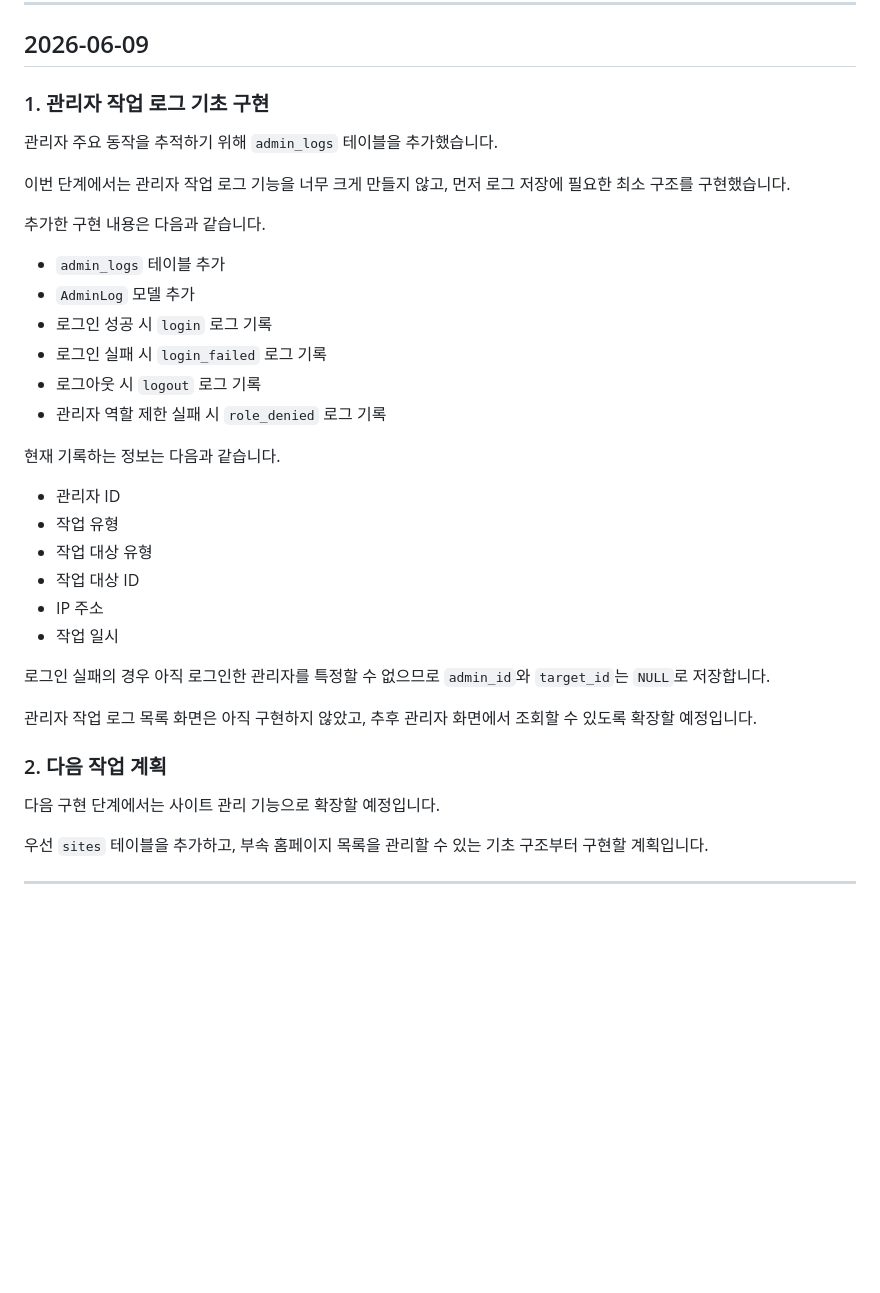
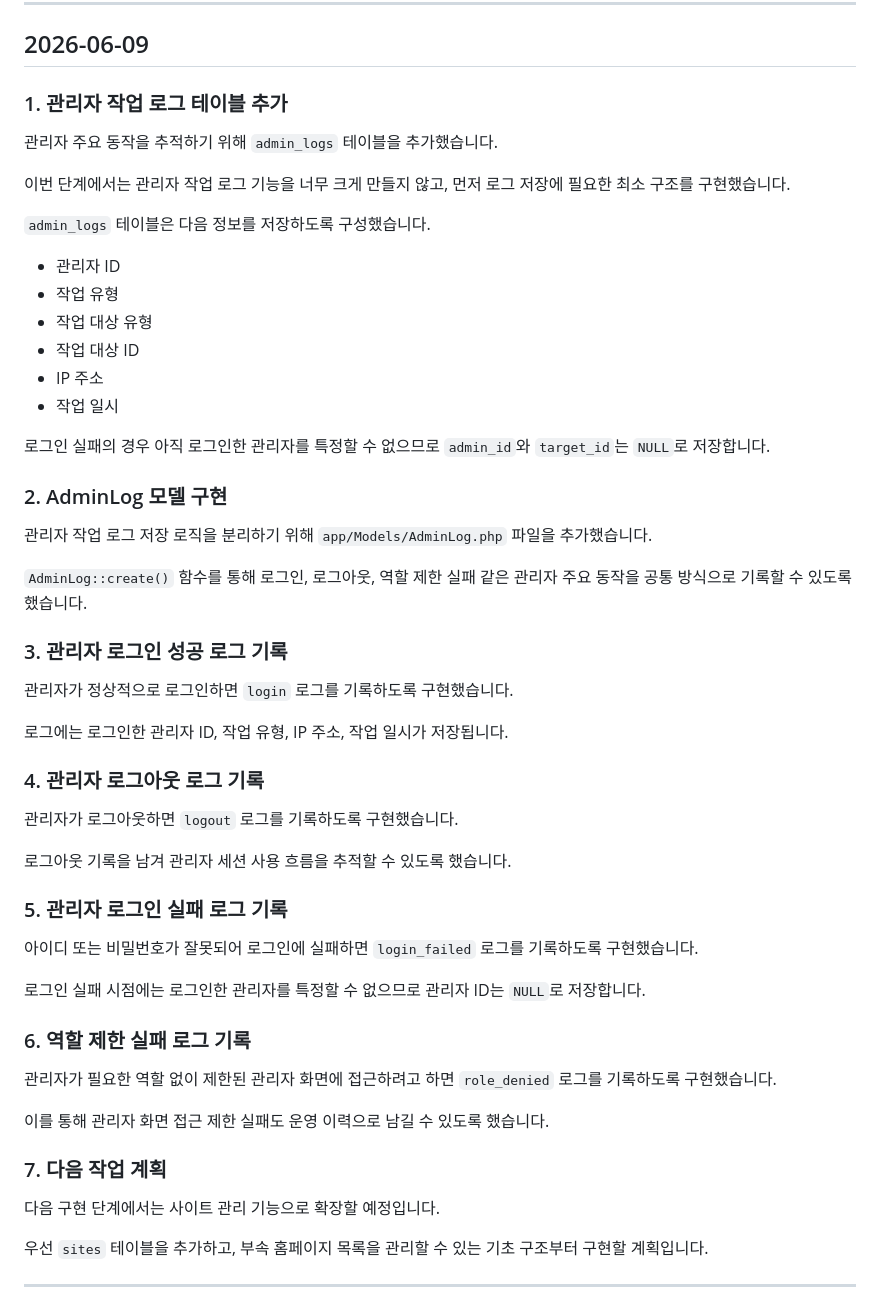
Before and after one commit to kimsixsue/university-cms-php, a Markdown page: docs/dev-log.md, the part around the change. Rendered like a GitHub page; blank space fills up the shorter version.

Commit message:
docs: expand admin log progress details

```diff
--- a/docs/dev-log.md
+++ b/docs/dev-log.md
@@ -266,22 +266,13 @@ DB 연결은 `db()` 함수로 재사용할 수 있게 했고, PDO 옵션으로
 
 ## 2026-06-09
 
-### 1. 관리자 작업 로그 기초 구현
+### 1. 관리자 작업 로그 테이블 추가
 
 관리자 주요 동작을 추적하기 위해 `admin_logs` 테이블을 추가했습니다.
 
 이번 단계에서는 관리자 작업 로그 기능을 너무 크게 만들지 않고, 먼저 로그 저장에 필요한 최소 구조를 구현했습니다.
 
-추가한 구현 내용은 다음과 같습니다.
-
-* `admin_logs` 테이블 추가
-* `AdminLog` 모델 추가
-* 로그인 성공 시 `login` 로그 기록
-* 로그인 실패 시 `login_failed` 로그 기록
-* 로그아웃 시 `logout` 로그 기록
-* 관리자 역할 제한 실패 시 `role_denied` 로그 기록
-
-현재 기록하는 정보는 다음과 같습니다.
+`admin_logs` 테이블은 다음 정보를 저장하도록 구성했습니다.
 
 * 관리자 ID
 * 작업 유형
@@ -292,9 +283,37 @@ DB 연결은 `db()` 함수로 재사용할 수 있게 했고, PDO 옵션으로
 
 로그인 실패의 경우 아직 로그인한 관리자를 특정할 수 없으므로 `admin_id`와 `target_id`는 `NULL`로 저장합니다.
 
-관리자 작업 로그 목록 화면은 아직 구현하지 않았고, 추후 관리자 화면에서 조회할 수 있도록 확장할 예정입니다.
+### 2. AdminLog 모델 구현
 
-### 2. 다음 작업 계획
+관리자 작업 로그 저장 로직을 분리하기 위해 `app/Models/AdminLog.php` 파일을 추가했습니다.
+
+`AdminLog::create()` 함수를 통해 로그인, 로그아웃, 역할 제한 실패 같은 관리자 주요 동작을 공통 방식으로 기록할 수 있도록 했습니다.
+
+### 3. 관리자 로그인 성공 로그 기록
+
+관리자가 정상적으로 로그인하면 `login` 로그를 기록하도록 구현했습니다.
+
+로그에는 로그인한 관리자 ID, 작업 유형, IP 주소, 작업 일시가 저장됩니다.
+
+### 4. 관리자 로그아웃 로그 기록
+
+관리자가 로그아웃하면 `logout` 로그를 기록하도록 구현했습니다.
+
+로그아웃 기록을 남겨 관리자 세션 사용 흐름을 추적할 수 있도록 했습니다.
+
+### 5. 관리자 로그인 실패 로그 기록
+
+아이디 또는 비밀번호가 잘못되어 로그인에 실패하면 `login_failed` 로그를 기록하도록 구현했습니다.
+
+로그인 실패 시점에는 로그인한 관리자를 특정할 수 없으므로 관리자 ID는 `NULL`로 저장합니다.
+
+### 6. 역할 제한 실패 로그 기록
+
+관리자가 필요한 역할 없이 제한된 관리자 화면에 접근하려고 하면 `role_denied` 로그를 기록하도록 구현했습니다.
+
+이를 통해 관리자 화면 접근 제한 실패도 운영 이력으로 남길 수 있도록 했습니다.
+
+### 7. 다음 작업 계획
 
 다음 구현 단계에서는 사이트 관리 기능으로 확장할 예정입니다.
 
```
